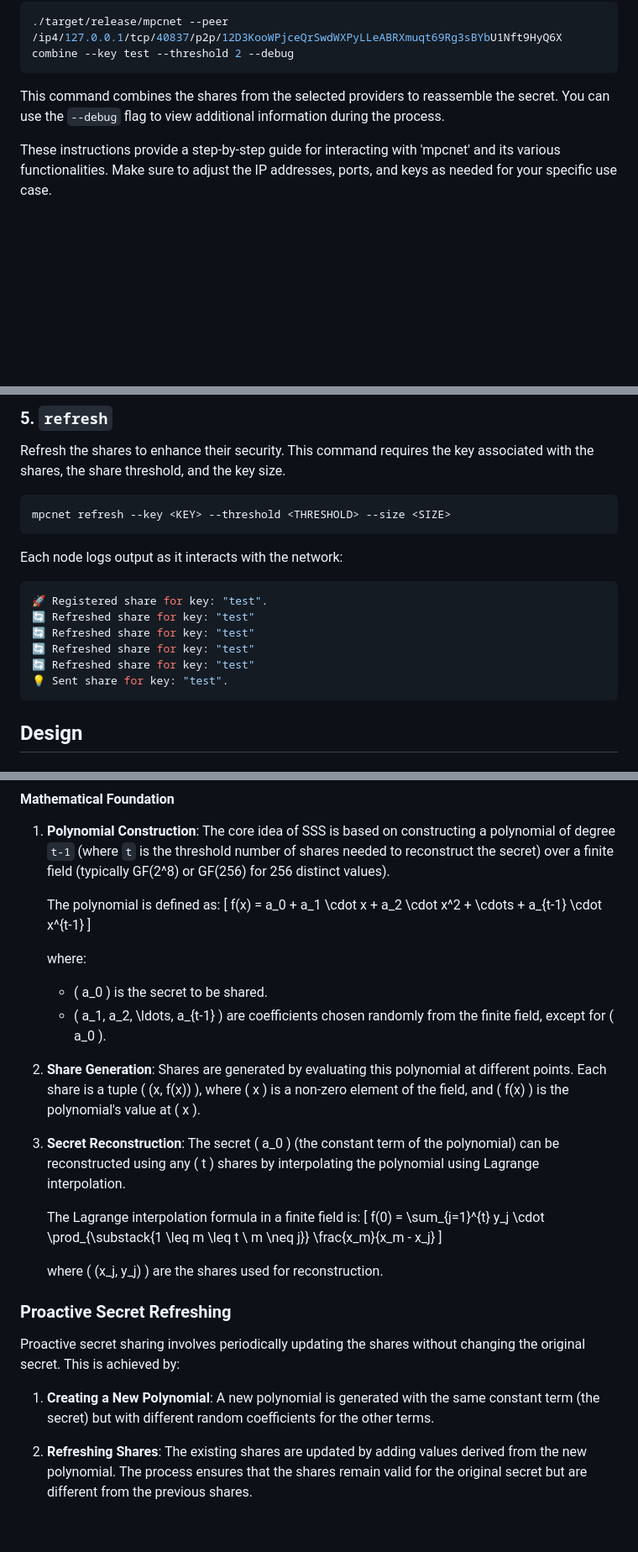
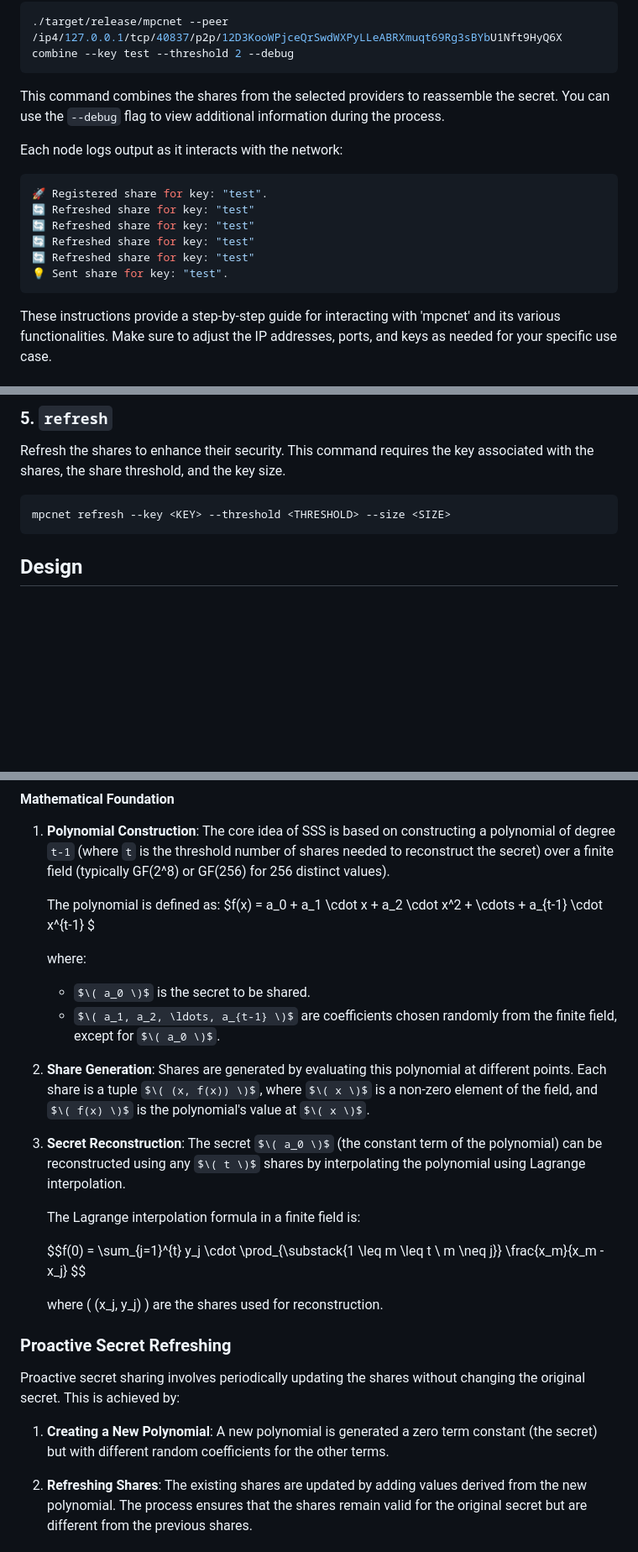
Before and after one commit to 10d9e/shard, a Markdown page: README.md, 3 parts joined by grey strips. Shown at 84% size. GitHub-like rendering; some formulas as TeX source; blank space fills up the shorter version.

````diff
--- a/README.md
+++ b/README.md
@@ -83,6 +83,17 @@ To reassemble the secret, you'll need to randomly select 2 providers correspondi
 
 This command combines the shares from the selected providers to reassemble the secret. You can use the `--debug` flag to view additional information during the process.
 
+Each node logs output as it interacts with the network:
+
+```bash
+🚀 Registered share for key: "test".
+🔄 Refreshed share for key: "test"
+🔄 Refreshed share for key: "test"
+🔄 Refreshed share for key: "test"
+🔄 Refreshed share for key: "test"
+💡 Sent share for key: "test".
+```
+
 These instructions provide a step-by-step guide for interacting with 'mpcnet' and its various functionalities. Make sure to adjust the IP addresses, ports, and keys as needed for your specific use case.
 
 ## MPCNet command-line options
@@ -127,17 +138,6 @@ Refresh the shares to enhance their security. This command requires the key asso
 
 ```bash
 mpcnet refresh --key <KEY> --threshold <THRESHOLD> --size <SIZE>
-```
-
-Each node logs output as it interacts with the network:
-
-```bash
-🚀 Registered share for key: "test".
-🔄 Refreshed share for key: "test"
-🔄 Refreshed share for key: "test"
-🔄 Refreshed share for key: "test"
-🔄 Refreshed share for key: "test"
-💡 Sent share for key: "test".
 ```
 
 ## Design
@@ -192,20 +192,21 @@ Proactive secret sharing extends the security of SSS by periodically refreshing
    The core idea of SSS is based on constructing a polynomial of degree `t-1` (where `t` is the threshold number of shares needed to reconstruct the secret) over a finite field (typically GF(2^8) or GF(256) for 256 distinct values).
 
    The polynomial is defined as:
-   \[ f(x) = a_0 + a_1 \cdot x + a_2 \cdot x^2 + \cdots + a_{t-1} \cdot x^{t-1} \]
+   $f(x) = a_0 + a_1 \cdot x + a_2 \cdot x^2 + \cdots + a_{t-1} \cdot x^{t-1} \$
 
    where:
-   - \( a_0 \) is the secret to be shared.
-   - \( a_1, a_2, \ldots, a_{t-1} \) are coefficients chosen randomly from the finite field, except for \( a_0 \).
+   - $\( a_0 \)$ is the secret to be shared.
+   - $\( a_1, a_2, \ldots, a_{t-1} \)$ are coefficients chosen randomly from the finite field, except for $\( a_0 \)$.
 
 2. **Share Generation**:
-   Shares are generated by evaluating this polynomial at different points. Each share is a tuple \( (x, f(x)) \), where \( x \) is a non-zero element of the field, and \( f(x) \) is the polynomial's value at \( x \).
+   Shares are generated by evaluating this polynomial at different points. Each share is a tuple $\( (x, f(x)) \)$, where $\( x \)$ is a non-zero element of the field, and $\( f(x) \)$ is the polynomial's value at $\( x \)$.
 
 3. **Secret Reconstruction**:
-   The secret \( a_0 \) (the constant term of the polynomial) can be reconstructed using any \( t \) shares by interpolating the polynomial using Lagrange interpolation.
+   The secret $\( a_0 \)$ (the constant term of the polynomial) can be reconstructed using any $\( t \)$ shares by interpolating the polynomial using Lagrange interpolation.
 
    The Lagrange interpolation formula in a finite field is:
-   \[ f(0) = \sum_{j=1}^{t} y_j \cdot \prod_{\substack{1 \leq m \leq t \\ m \neq j}} \frac{x_m}{x_m - x_j} \]
+
+   $$f(0) = \sum_{j=1}^{t} y_j \cdot \prod_{\substack{1 \leq m \leq t \\ m \neq j}} \frac{x_m}{x_m - x_j} \$$
 
    where \( (x_j, y_j) \) are the shares used for reconstruction.
 
@@ -214,7 +215,7 @@ Proactive secret sharing extends the security of SSS by periodically refreshing
 Proactive secret sharing involves periodically updating the shares without changing the original secret. This is achieved by:
 
 1. **Creating a New Polynomial**:
-   A new polynomial is generated with the same constant term (the secret) but with different random coefficients for the other terms.
+   A new polynomial is generated a zero term constant (the secret) but with different random coefficients for the other terms.
 
 2. **Refreshing Shares**:
    The existing shares are updated by adding values derived from the new polynomial. The process ensures that the shares remain valid for the original secret but are different from the previous shares.
````
